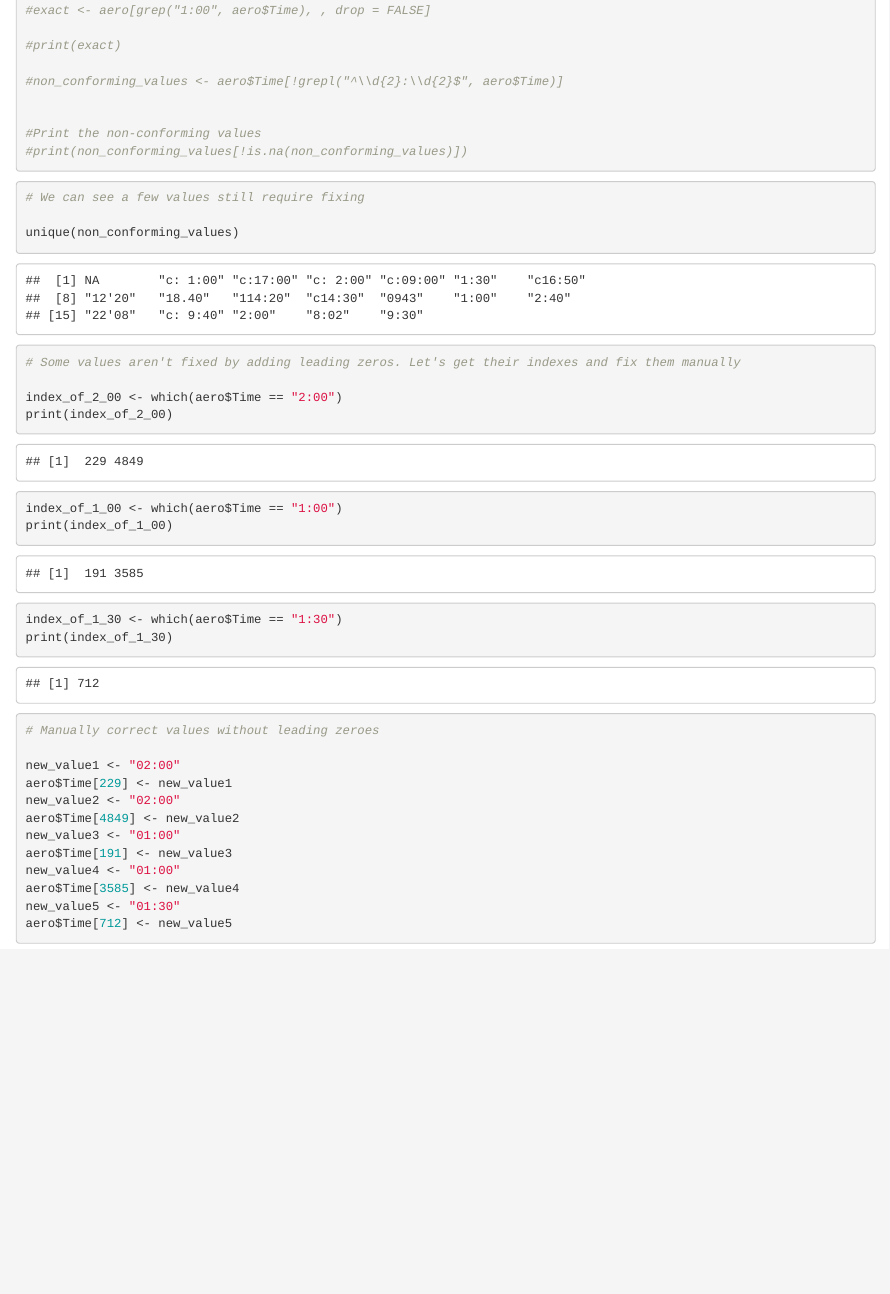
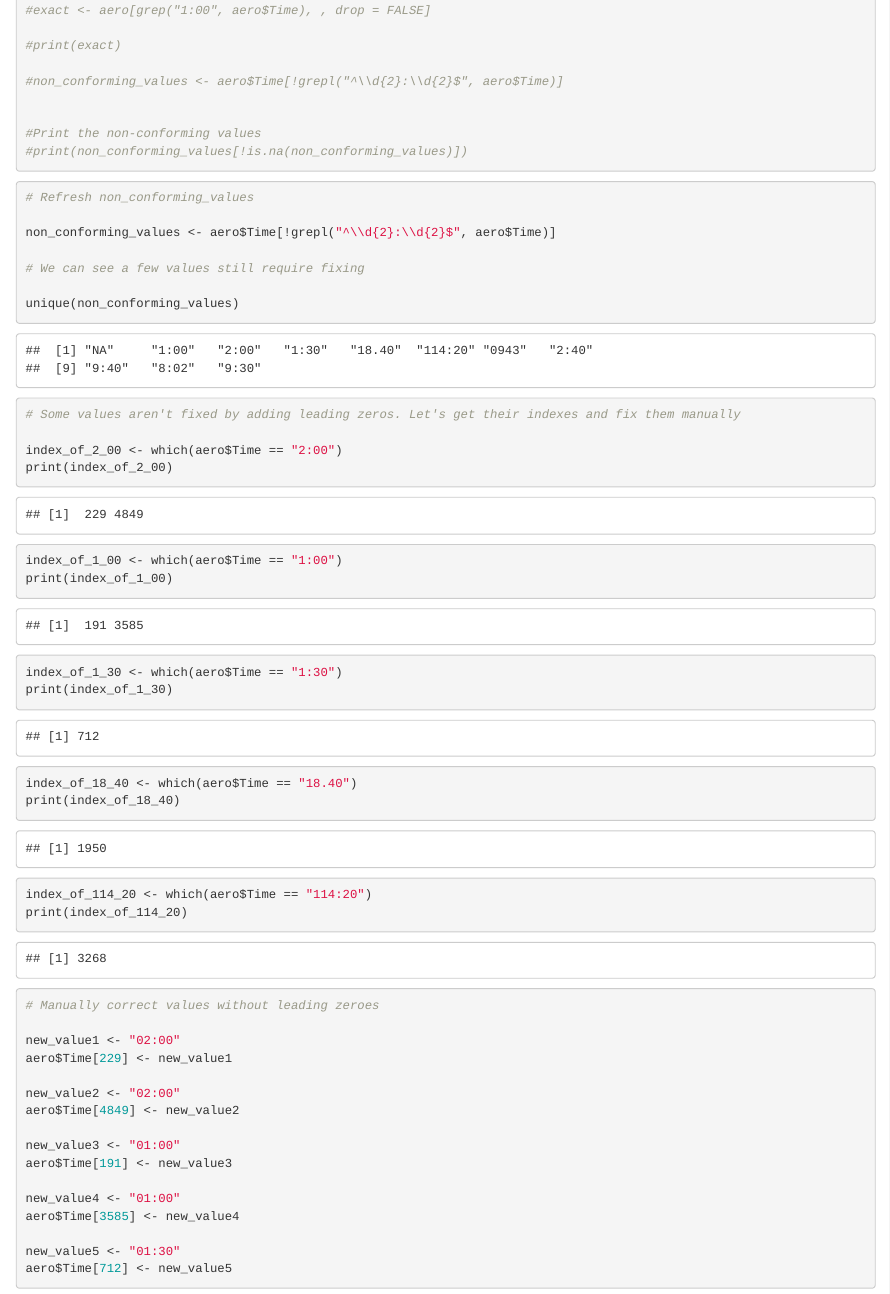
Before and after one commit to Meowmixforme/Aviation-crash-analysis-for-the-past-100-years, an R Markdown document (Aviation Crash Analysis Notebook.Rmd): the page in a window 1100 px wide, from 1130 px down. Rendered offline with R 4.5, knitr and Pandoc, with nearby package versions; common packages that the code uses without loading them are loaded.

Commit message:
Found more bad values

````diff
--- a/Aviation Crash Analysis Notebook.Rmd
+++ b/Aviation Crash Analysis Notebook.Rmd
@@ -64,6 +64,11 @@ aero$Time <- sprintf("%02s",aero$Time) # add leading zero
 ```
 
 ```{r}
+
+# Refresh non_conforming_values
+
+non_conforming_values <- aero$Time[!grepl("^\\d{2}:\\d{2}$", aero$Time)]
+
 # We can see a few values still require fixing
 
 unique(non_conforming_values)
@@ -83,6 +88,14 @@ print(index_of_1_00)
 
 index_of_1_30 <- which(aero$Time == "1:30")
 print(index_of_1_30)
+
+index_of_18_40 <- which(aero$Time == "18.40")
+print(index_of_18_40)
+
+index_of_114_20 <- which(aero$Time == "114:20")
+print(index_of_114_20)
+
+
 ```
 
 
````
Also changed, not shown: Aviation Crash Analysis Notebook.nb.html, Aviation Crash Analysis Notebook.Rmd (6 more changed lines).
